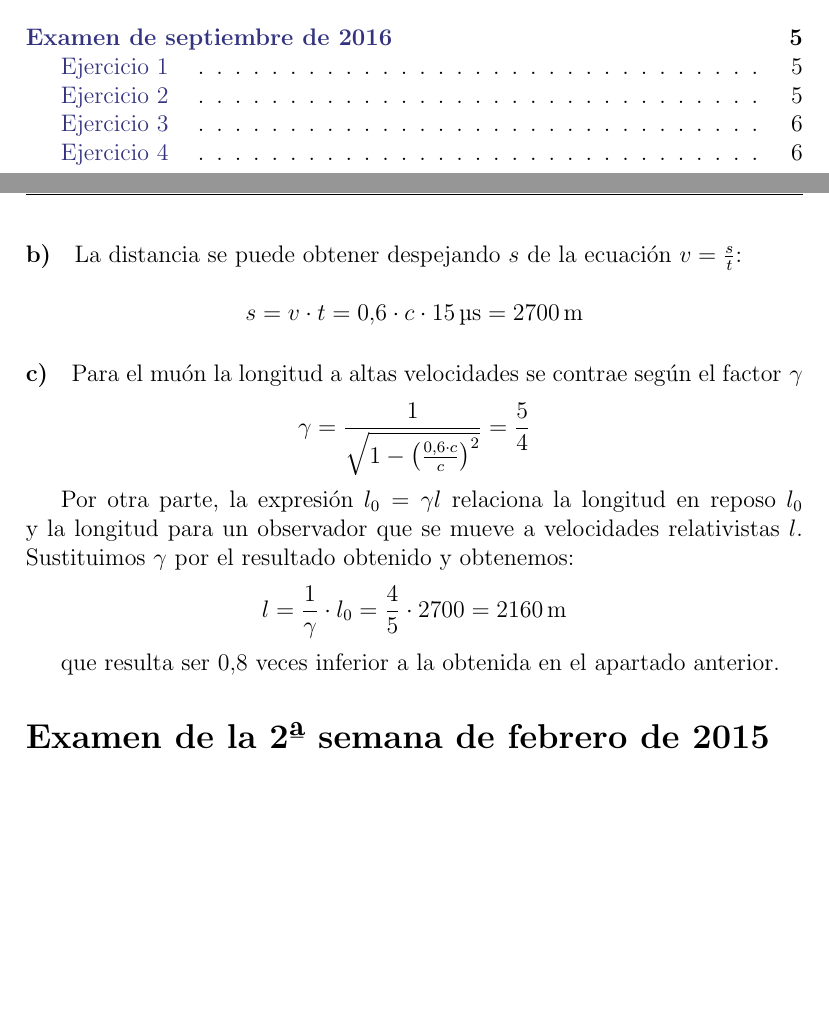
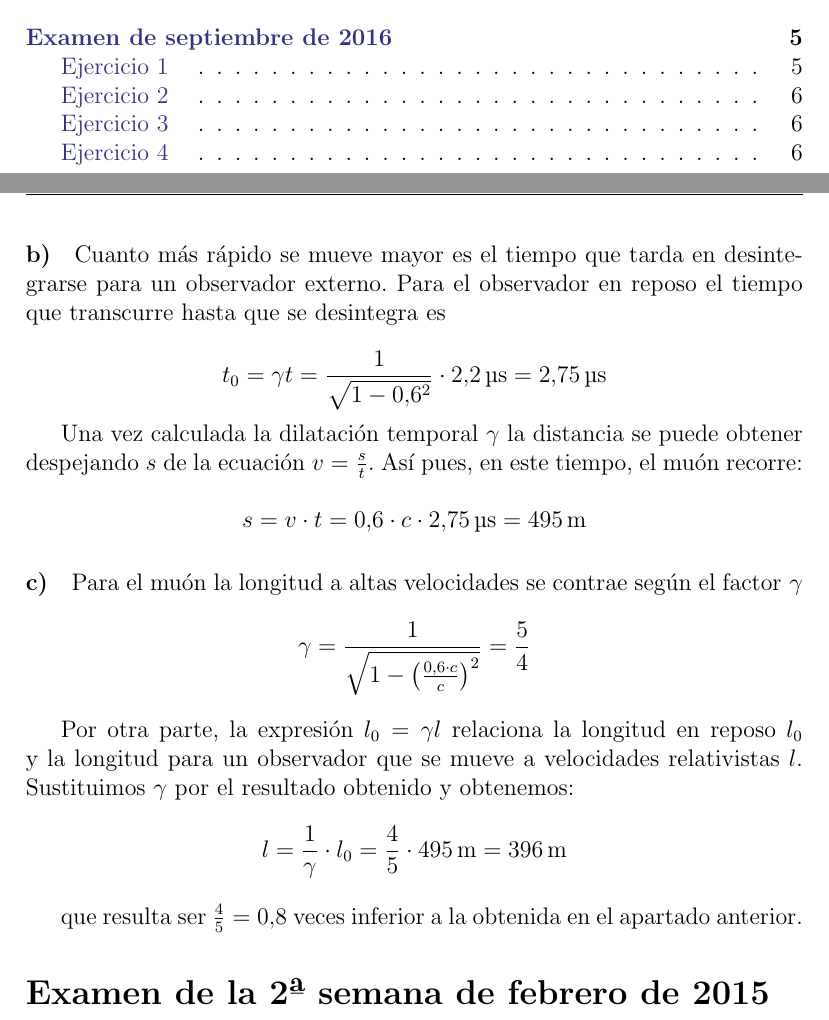
Before and after one commit to profesors/FF3, a LaTeX document (FF3_2015_Resuelto.tex): two parts of pages 1 and 5 of 7, joined at a grey line, cut so that both start at the same text, the shorter picture padded with empty space. Compiled offline with pdfLaTeX.

Commit message:
Corregido error en problema 1.3

```diff
--- a/FF3_2015_Resuelto.tex
+++ b/FF3_2015_Resuelto.tex
@@ -212,9 +212,15 @@
 
         que es la velocidad que pedían.
 
-        \paragraph{b)} La distancia se puede obtener despejando $s$ de la ecuación $v=\frac{s}{t}$:
+        \paragraph{b)} Cuanto más rápido se mueve mayor es el tiempo que tarda en
+        desintegrarse para un observador externo. Para el observador en reposo el tiempo que transcurre hasta que se desintegra es
 
-        $$s=v\cdot t = \num{0.6}\cdot c \cdot \SI{15}{\micro\second} = \SI{2700}{m}$$
+        $$t_0 = \gamma t = \frac{1}{\sqrt{1-\num{0.6}^2}}\cdot \SI{2.2}{\micro\second} = \SI{2.75}{\micro\second}$$
+
+        Una vez calculada la dilatación temporal $\gamma$ la distancia se puede obtener despejando $s$ de
+        la ecuación $v=\frac{s}{t}$. Así pues, en este tiempo, el muón recorre:
+
+        $$s=v\cdot t = \num{0.6}\cdot c \cdot \SI{2.75}{\micro\second} = \SI{495}{m}$$
 
         \paragraph{c)} Para el muón la longitud a altas velocidades se contrae según el \mbox{factor $\gamma$}
         $$\gamma = \frac{1}{\sqrt{1-\left(\frac{\num{0.6}\cdot c}{c}\right)^2}} = \frac{5}{4}$$
@@ -222,9 +228,9 @@
         Por otra parte, la expresión $l_0=\gamma l$ relaciona la longitud en reposo $l_0$ y la longitud para
         un observador que se mueve a velocidades relativistas $l$. Sustituimos $\gamma$ por el resultado
         obtenido y obtenemos:
-        $$l=\frac{1}{\gamma}\cdot l_0 = \frac{4}{5} \cdot 2700 = \SI{2160}{\meter}$$
+        $$l=\frac{1}{\gamma}\cdot l_0 = \frac{4}{5} \cdot \SI{495}{\meter} = \SI{396}{\meter}$$
 
-        que resulta ser $\num{0.8}$ veces inferior a la obtenida en el apartado anterior.
+        que resulta ser $\frac{4}{5} = \num{0.8}$ veces inferior a la obtenida en el apartado anterior.
 
 
 
```
